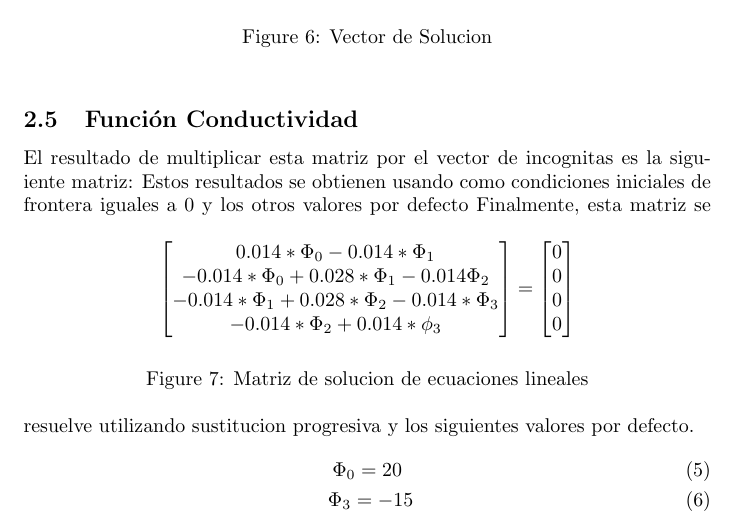
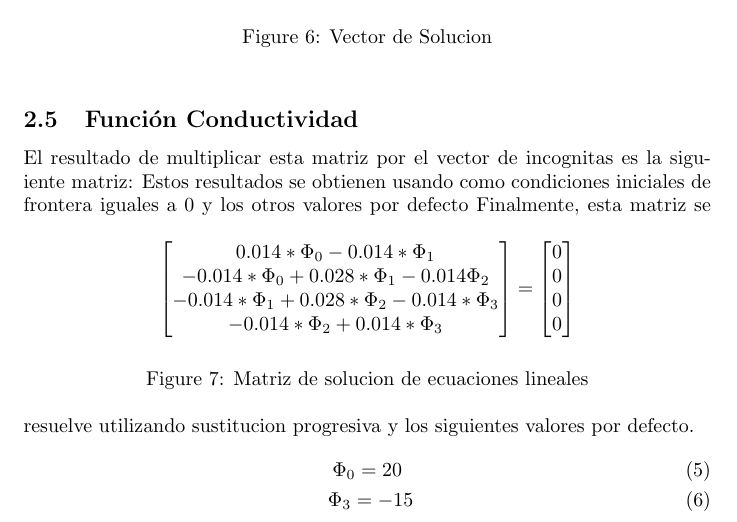
Before and after one commit to DotPin/INFO189, a LaTeX problem sheet (Tarea_3/Informe.tex): part of page 5 of 5, cut so that both start at the same text. Compiled offline with pdfLaTeX.

Commit message:
Corregido

```diff
--- a/Tarea_3/Informe.tex
+++ b/Tarea_3/Informe.tex
@@ -248,7 +248,7 @@ Estos resultados se obtienen usando como condiciones iniciales de frontera igual
             {0.014*\Phi_0 - 0.014*\Phi_1}\\
             {-0.014*\Phi_0 + 0.028*\Phi_1-0.014\Phi_2}\\
             {-0.014*\Phi_1 + 0.028*\Phi_2 - 0.014*\Phi_3}\\
-            {-0.014*\Phi_2 + 0.014*\phi_3}
+            {-0.014*\Phi_2 + 0.014*\Phi_3}
         \end{bmatrix}
         =
         \begin{bmatrix}
```
